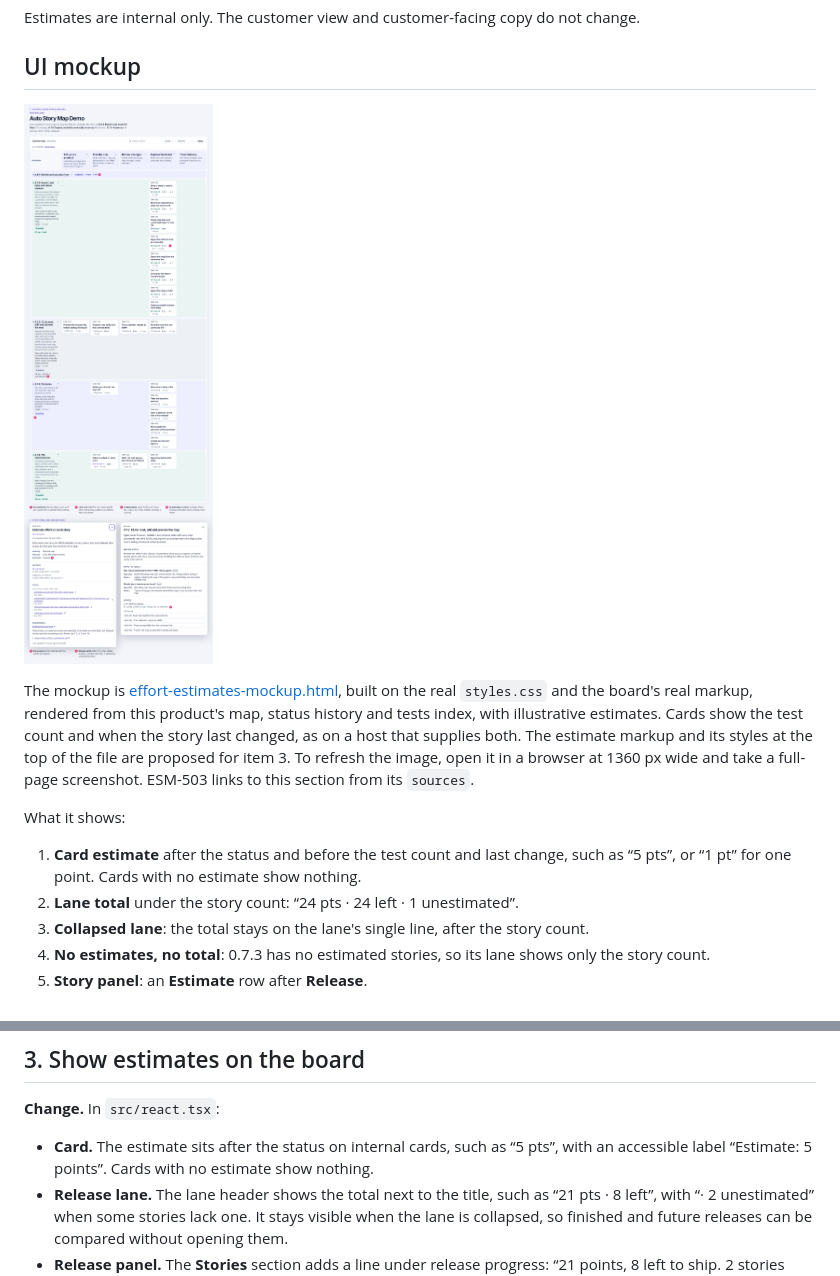
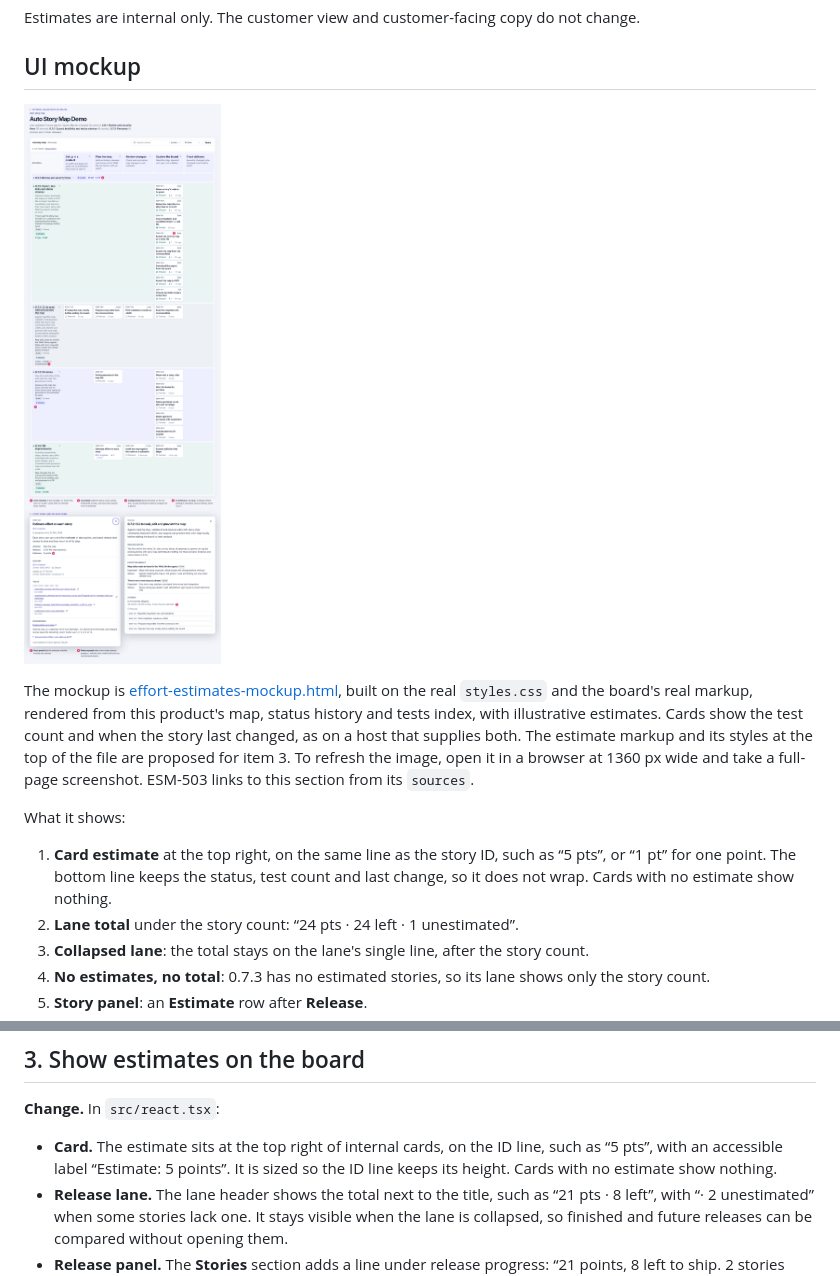
Before and after one commit to duncan-m/auto-story-map, a Markdown page: docs/plans/effort-estimates.md, 2 parts joined by grey strips. Rendered like a GitHub page; pictures changed too: docs/plans/effort-estimates-mockup.png.

Commit message:
ESM-503: move the card estimate to the top right in the mockup
The estimate now sits on the story ID line, so the card's bottom line
keeps the status, test count and last change on one row.

Co-Authored-By: Claude Opus 5.5 <noreply@anthropic.com>
Claude-Session: https://claude.ai/code/session_01Lq2MQU99JsHs8WT98gMqve

```diff
--- a/docs/plans/effort-estimates.md
+++ b/docs/plans/effort-estimates.md
@@ -22,7 +22,7 @@ The mockup is [effort-estimates-mockup.html](effort-estimates-mockup.html), buil
 
 What it shows:
 
-1. **Card estimate** after the status and before the test count and last change, such as “5 pts”, or “1 pt” for one point. Cards with no estimate show nothing.
+1. **Card estimate** at the top right, on the same line as the story ID, such as “5 pts”, or “1 pt” for one point. The bottom line keeps the status, test count and last change, so it does not wrap. Cards with no estimate show nothing.
 2. **Lane total** under the story count: “24 pts · 24 left · 1 unestimated”.
 3. **Collapsed lane**: the total stays on the lane's single line, after the story count.
 4. **No estimates, no total**: 0.7.3 has no estimated stories, so its lane shows only the story count.
@@ -92,7 +92,7 @@ The field is additive and optional, so existing maps stay valid and `migrateStor
 
 **Change.** In `src/react.tsx`:
 
-- **Card.** The estimate sits after the status on internal cards, such as “5 pts”, with an accessible label “Estimate: 5 points”. Cards with no estimate show nothing.
+- **Card.** The estimate sits at the top right of internal cards, on the ID line, such as “5 pts”, with an accessible label “Estimate: 5 points”. It is sized so the ID line keeps its height. Cards with no estimate show nothing.
 - **Release lane.** The lane header shows the total next to the title, such as “21 pts · 8 left”, with “· 2 unestimated” when some stories lack one. It stays visible when the lane is collapsed, so finished and future releases can be compared without opening them.
 - **Release panel.** The **Stories** section adds a line under release progress: “21 points, 8 left to ship. 2 stories have no estimate.”
 - **Story panel.** The estimate is listed with the activity and release.
```
Also changed, not shown: 1 other file.
